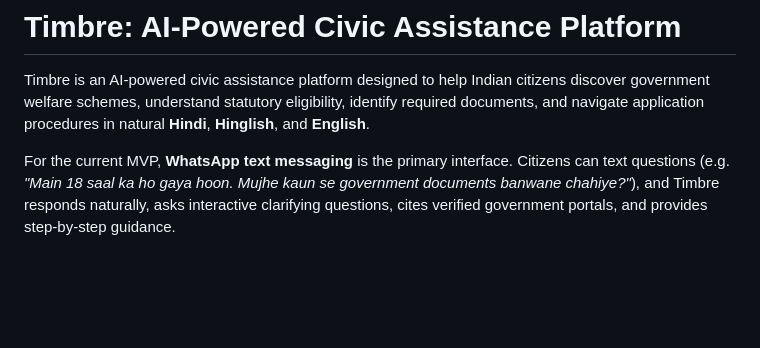
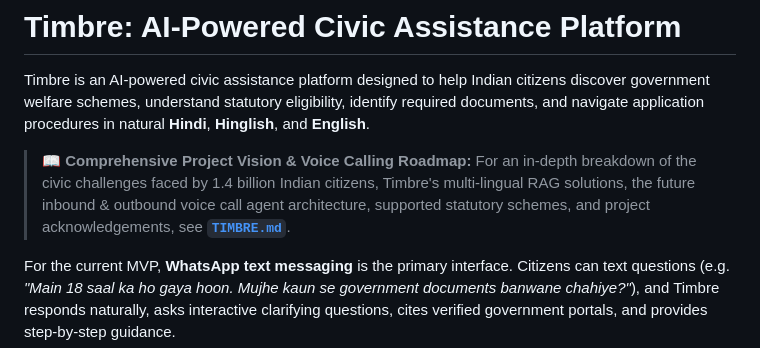
Before and after one commit to siddhant-dev10/Timbre, a Markdown page: README.md, the part around the change. Drawn GitHub-style; blank space fills up the shorter version.

Commit message:
docs: add comprehensive TIMBRE project vision, citizen problem analysis, and voice agent roadmap

```diff
--- a/README.md
+++ b/README.md
@@ -1,6 +1,8 @@
 # Timbre: AI-Powered Civic Assistance Platform
 
 Timbre is an AI-powered civic assistance platform designed to help Indian citizens discover government welfare schemes, understand statutory eligibility, identify required documents, and navigate application procedures in natural **Hindi**, **Hinglish**, and **English**.
+
+> 📖 **Comprehensive Project Vision & Voice Calling Roadmap:** For an in-depth breakdown of the civic challenges faced by 1.4 billion Indian citizens, Timbre's multi-lingual RAG solutions, the future inbound & outbound voice call agent architecture, supported statutory schemes, and project acknowledgements, see [**`TIMBRE.md`**](TIMBRE.md).
 
 For the current MVP, **WhatsApp text messaging** is the primary interface. Citizens can text questions (e.g. *"Main 18 saal ka ho gaya hoon. Mujhe kaun se government documents banwane chahiye?"*), and Timbre responds naturally, asks interactive clarifying questions, cites verified government portals, and provides step-by-step guidance.
 
```
Also changed, not shown: TIMBRE.md (added, +399 -0 lines).
